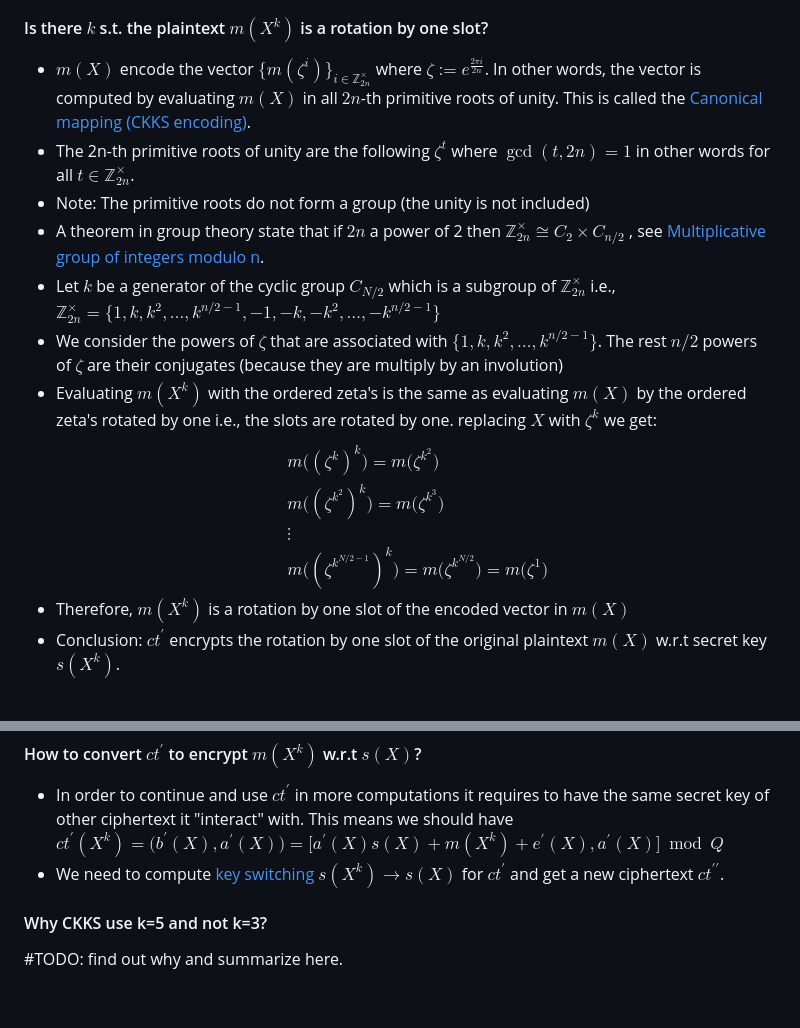
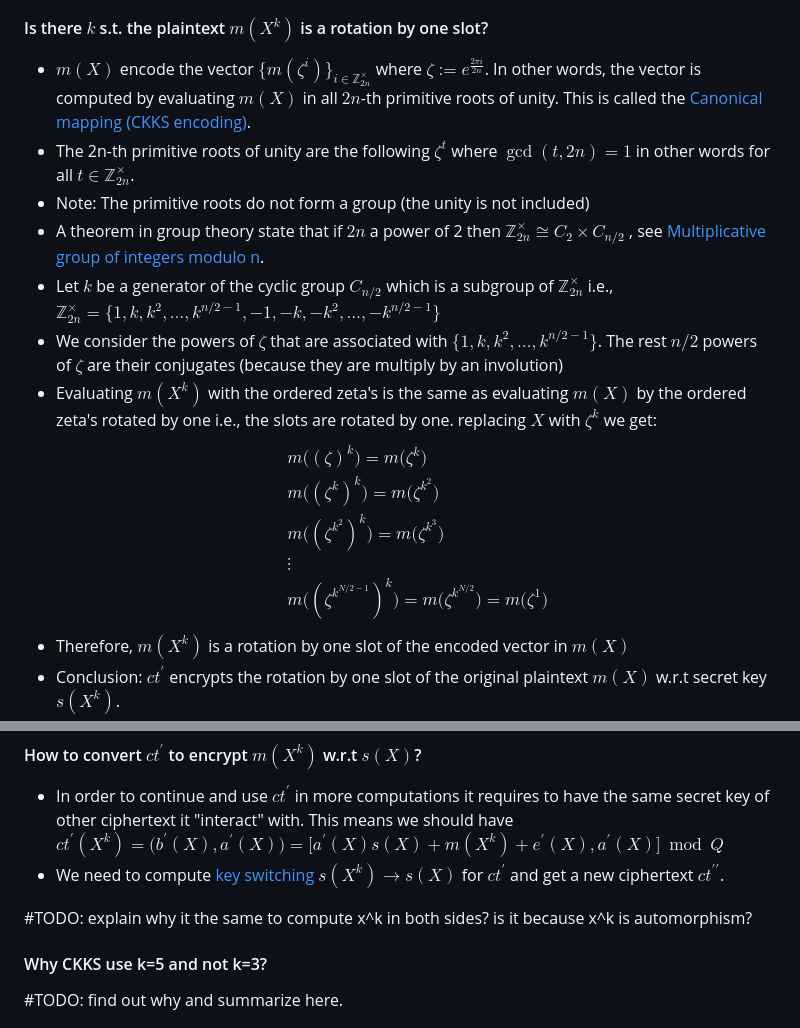
Before and after one commit to Guy-Moshkowich/my-public-notes, a Markdown page: CKKS Rotations.md, 2 parts joined by grey strips. Drawn GitHub-style; blank space fills up the shorter version.

Commit message:
PUSH NOTE : CKKS Rotations.md

```diff
--- a/CKKS Rotations.md
+++ b/CKKS Rotations.md
@@ -19,14 +19,15 @@ share: "true"
 - $ct(X^k)$ is a valid [R-LWE ciphertext (RLWE)](./R-LWE%20ciphertext%20(RLWE).md) which  encrypts $m(X^k)$ w.r.t secret key $s(X^k)$.
 
 #### Is there $k$ s.t. the plaintext $m(X^k)$ is a rotation by one slot?
--   $m(X)$ encode the vector $\{m(\zeta^i) \}_{i\in \mathbb{Z}_{2n}^\times}$ where $\zeta:=e^{\frac{2\pi i}{2n}}$. In other words, the vector is computed by evaluating $m(X)$ in all $2n$-th primitive roots of unity. This is called the [Canonical mapping (CKKS encoding)](./Canonical%20mapping%20(CKKS%20encoding).md).
+-   $m(X)$ encode the vector $\{m(\zeta^i)\}_{i\in \mathbb{Z}_{2n}^\times}$ where $\zeta:=e^{\frac{2\pi i}{2n}}$. In other words, the vector is computed by evaluating $m(X)$ in all $2n$-th primitive roots of unity. This is called the [Canonical mapping (CKKS encoding)](./Canonical%20mapping%20(CKKS%20encoding).md).
 - The 2n-th primitive roots of unity are the following $\zeta^t$ where $\gcd(t,2n)=1$ in other words for all $t\in \mathbb{Z}_{2n}^\times$.
 - Note: The primitive roots do not form a group (the unity is not included)
 - A theorem in group theory state that if $2n$ a power of 2 then $\mathbb{Z}_{2n}^\times\cong C_2\times C_{n/2}$ , see  [Multiplicative group of integers modulo n](./Multiplicative%20group%20of%20integers%20modulo%20n.md).
-- Let $k$ be a generator of the cyclic group $C_{N/2}$ which is a subgroup of $\mathbb{Z}_{2n}^\times$ i.e., $\mathbb{Z}_{2n}^\times=\{1,k,k^2,\ldots,k^{n/2-1},-1,-k,-k^2,\ldots,-k^{n/2-1}\}$
+- Let $k$ be a generator of the cyclic group $C_{n/2}$ which is a subgroup of $\mathbb{Z}_{2n}^\times$ i.e., $\mathbb{Z}_{2n}^\times=\{1,k,k^2,\ldots,k^{n/2-1},-1,-k,-k^2,\ldots,-k^{n/2-1}\}$
 -  We consider the powers of $\zeta$ that are associated with $\{1,k,k^2,\ldots,k^{n/2-1}\}$. The rest $n/2$ powers of $\zeta$ are their conjugates (because they are multiply by an involution)
 -  Evaluating $m(X^k)$ with the ordered zeta's is the same as evaluating $m(X)$ by  the ordered zeta's rotated by one i.e., the slots are rotated by one.  replacing $X$ with $\zeta^k$ we get:
 $$ \begin{align*}
+&m\big((\zeta)^k\big)=m\big(\zeta^k\big)\\
 &m\big((\zeta^k)^k\big)=m\big(\zeta^{k^2}\big)\\
 &m\big((\zeta^{k^2})^k\big)=m\big(\zeta^{k^3}\big)\\
 & \vdots\\
@@ -41,6 +42,7 @@ $$ \begin{align*}
 - In order to continue and use $ct^\prime$ in more computations it requires to have the same secret key of other ciphertext it "interact" with. This means we  should have $ct^\prime(X^k)=\big(b^\prime(X),a^\prime(X)\big)=\big[a^\prime(X)s(X)+m(X^k)+e^\prime(X),a^\prime(X)\big] \bmod Q$
 - We need to compute [key switching](./CKKS%20Key%20switching.md) $s(X^k)\rightarrow s(X)$ for $ct^\prime$ and get a new ciphertext $ct^{\prime\prime}$.
 
+#TODO: explain why it the same to compute x^k in both sides? is it because x^k is automorphism?
 #### Why CKKS use k=5 and not k=3?
 #TODO: find out why and summarize here.
 
```
